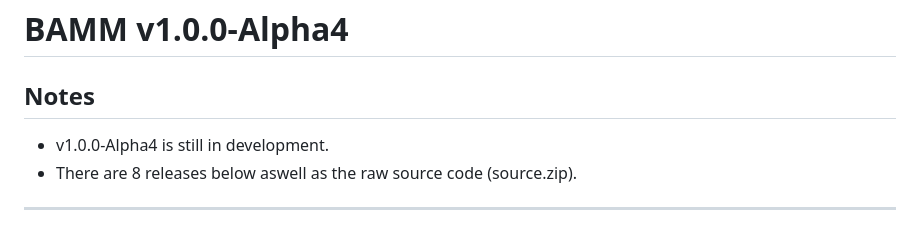
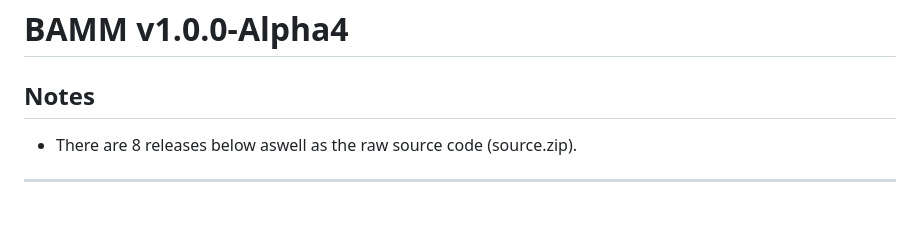
Before and after one commit to Static-Codes/BrowserAutomationMaster, a Markdown page: sections/changelog-for-latest.md, the part around the change. GitHub-like rendering.

```diff
--- a/sections/changelog-for-latest.md
+++ b/sections/changelog-for-latest.md
@@ -2,7 +2,6 @@
 
 ## **Notes**
 
-- v1.0.0-Alpha4 is still in development.
 - There are 8 releases below aswell as the raw source code (source.zip).
 
 ---
```
